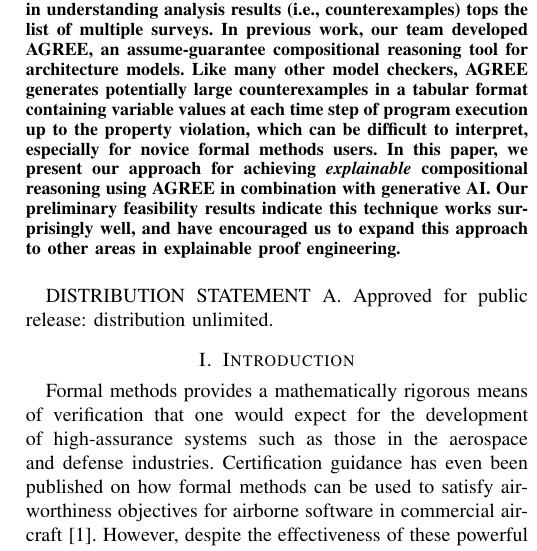
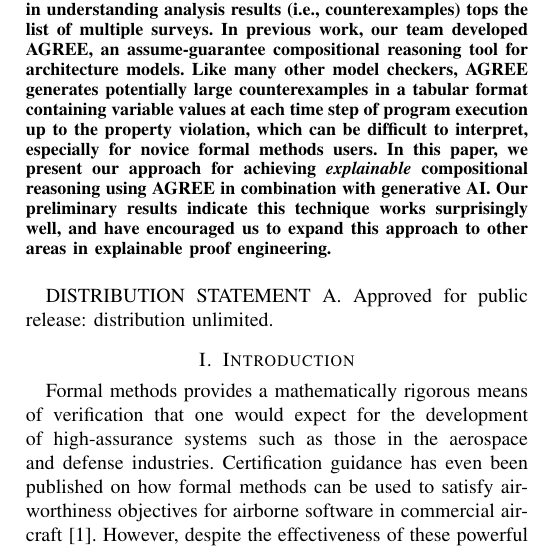
Before and after one commit to iamundson/ersa24, a LaTeX paper (main.tex): part of one column of page 1 of 4, cut so that both start at the same text. Compiled offline with pdfLaTeX; a missing font is replaced by an installed copy or a similar font; a LaTeX package or settings file that is missing is left out.

Commit message:
minor fix

```diff
--- a/main.tex
+++ b/main.tex
@@ -92,7 +92,7 @@ Formal verification tools such as model checkers have been around for decades.
 Among the various reasons for slow uptake, difficulty in understanding analysis results (i.e., counterexamples) tops the list of multiple surveys.
 %
 In previous work, our team developed AGREE, an assume-guarantee compositional reasoning tool for architecture models.  Like many other model checkers, AGREE generates potentially large counterexamples in a tabular format containing variable values at each time step of program execution up to the property violation, which can be difficult to interpret, especially for novice formal methods users.
-In this paper, we present our approach for achieving \textit{explainable} compositional reasoning using AGREE in combination with generative AI.  Our preliminary feasibility results indicate this technique works surprisingly well, and have encouraged us to expand this approach to other areas in explainable proof engineering.
+In this paper, we present our approach for achieving \textit{explainable} compositional reasoning using AGREE in combination with generative AI.  Our preliminary results indicate this technique works surprisingly well, and have encouraged us to expand this approach to other areas in explainable proof engineering.
 
 
 \end{abstract}
```
